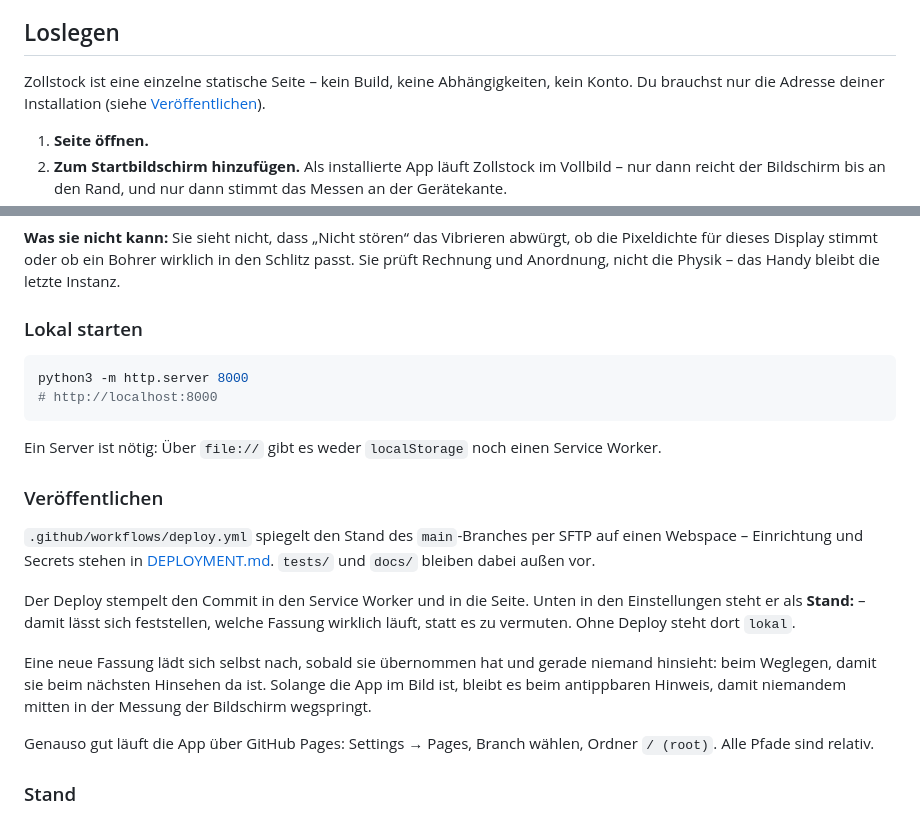
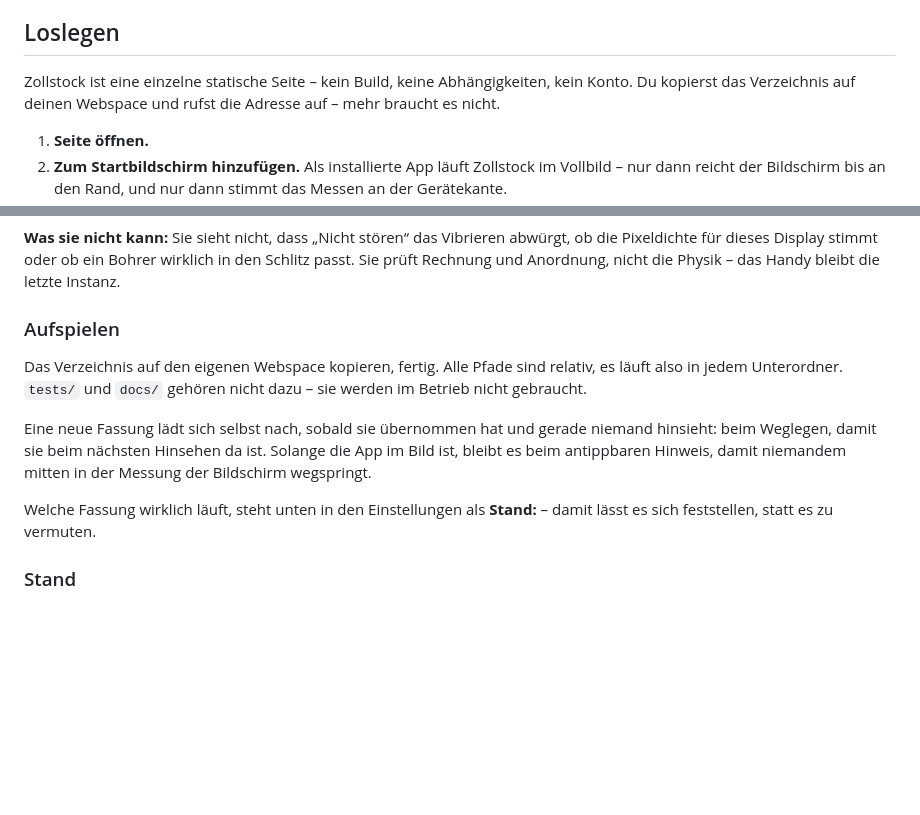
Before and after one commit to doenke/zollstock, a Markdown page: README.md, 2 parts joined by grey strips. Rendered like a GitHub page; blank space fills up the shorter version.

Commit message:
README: Deploy und lokalen Server raus
Statt Workflow, SFTP, GitHub Pages und python3 -m http.server steht jetzt
nur noch da, dass man das Verzeichnis auf seinen Webspace kopiert. Das
Selbstnachladen und der Stand in den Einstellungen bleiben beschrieben,
sie gehören zur App, nicht zum Deploy.

Co-Authored-By: Claude Opus 5 <noreply@anthropic.com>
Claude-Session: https://claude.ai/code/session_01BX2izai6KBvmY47JuDkt1h

````diff
--- a/README.md
+++ b/README.md
@@ -53,8 +53,8 @@ Zollstock passt zu dir, wenn du ...
 ## Loslegen
 
 Zollstock ist eine einzelne statische Seite – kein Build, keine
-Abhängigkeiten, kein Konto. Du brauchst nur die Adresse deiner Installation
-(siehe [Veröffentlichen](#veröffentlichen)).
+Abhängigkeiten, kein Konto. Du kopierst das Verzeichnis auf deinen Webspace
+und rufst die Adresse auf – mehr braucht es nicht.
 
 1. **Seite öffnen.**
 2. **Zum Startbildschirm hinzufügen.** Als installierte App läuft Zollstock im
@@ -420,34 +420,19 @@ abwürgt, ob die Pixeldichte für dieses Display stimmt oder ob ein Bohrer
 wirklich in den Schlitz passt. Sie prüft Rechnung und Anordnung, nicht die
 Physik – das Handy bleibt die letzte Instanz.
 
-### Lokal starten
+### Aufspielen
 
-```bash
-python3 -m http.server 8000
-# http://localhost:8000
-```
-
-Ein Server ist nötig: Über `file://` gibt es weder `localStorage` noch einen
-Service Worker.
-
-### Veröffentlichen
-
-`.github/workflows/deploy.yml` spiegelt den Stand des `main`-Branches per SFTP
-auf einen Webspace – Einrichtung und Secrets stehen in
-[DEPLOYMENT.md](DEPLOYMENT.md). `tests/` und `docs/` bleiben dabei außen vor.
-
-Der Deploy stempelt den Commit in den Service Worker und in die Seite. Unten
-in den Einstellungen steht er als **Stand:** – damit lässt sich feststellen,
-welche Fassung wirklich läuft, statt es zu vermuten. Ohne Deploy steht dort
-`lokal`.
+Das Verzeichnis auf den eigenen Webspace kopieren, fertig. Alle Pfade sind
+relativ, es läuft also in jedem Unterordner. `tests/` und `docs/` gehören
+nicht dazu – sie werden im Betrieb nicht gebraucht.
 
 Eine neue Fassung lädt sich selbst nach, sobald sie übernommen hat und gerade
 niemand hinsieht: beim Weglegen, damit sie beim nächsten Hinsehen da ist.
 Solange die App im Bild ist, bleibt es beim antippbaren Hinweis, damit
 niemandem mitten in der Messung der Bildschirm wegspringt.
 
-Genauso gut läuft die App über GitHub Pages: Settings → Pages, Branch wählen,
-Ordner `/ (root)`. Alle Pfade sind relativ.
+Welche Fassung wirklich läuft, steht unten in den Einstellungen als
+**Stand:** – damit lässt es sich feststellen, statt es zu vermuten.
 
 ### Stand
 
````
